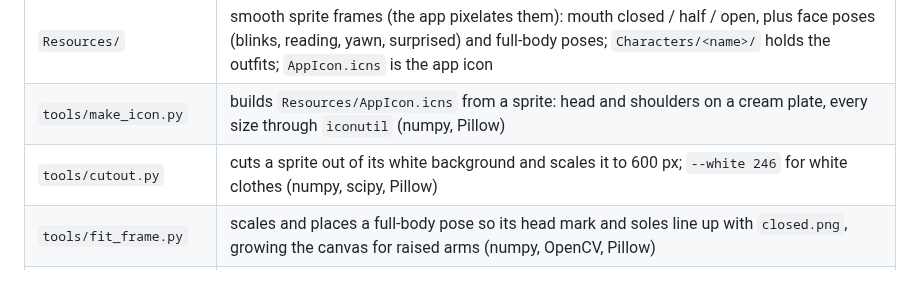
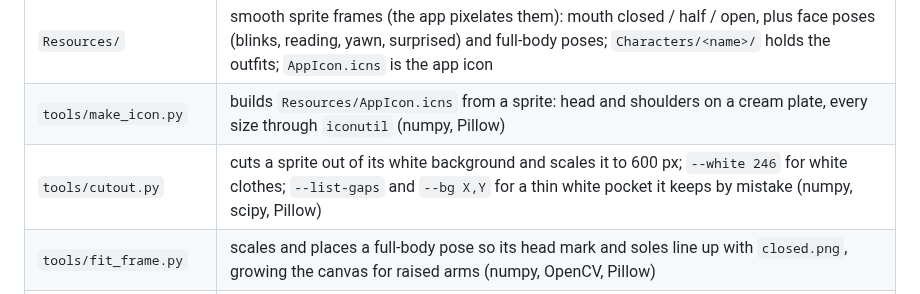
Before and after one commit to hitomi-claude/claude-pixel-pet, a Markdown page: README.md, the part around the change. Drawn GitHub-style.

```diff
--- a/README.md
+++ b/README.md
@@ -83,7 +83,7 @@ Sessions the pet runs itself don't need it: their permission requests already po
 | `build.sh` | compiles with `swiftc` and packages the `.app` |
 | `Resources/` | smooth sprite frames (the app pixelates them): mouth closed / half / open, plus face poses (blinks, reading, yawn, surprised) and full-body poses; `Characters/<name>/` holds the outfits; `AppIcon.icns` is the app icon |
 | `tools/make_icon.py` | builds `Resources/AppIcon.icns` from a sprite: head and shoulders on a cream plate, every size through `iconutil` (numpy, Pillow) |
-| `tools/cutout.py` | cuts a sprite out of its white background and scales it to 600 px; `--white 246` for white clothes (numpy, scipy, Pillow) |
+| `tools/cutout.py` | cuts a sprite out of its white background and scales it to 600 px; `--white 246` for white clothes; `--list-gaps` and `--bg X,Y` for a thin white pocket it keeps by mistake (numpy, scipy, Pillow) |
 | `tools/fit_frame.py` | scales and places a full-body pose so its head mark and soles line up with `closed.png`, growing the canvas for raised arms (numpy, OpenCV, Pillow) |
 | `tools/face_frames.py` | gives a new outfit all the face frames by matching its face to Claude's and pasting each frame's eyes and mouth (numpy, Pillow) |
 | `tools/defringe.py` | cleans leftover white background out of the hair in a cut-out sprite; `--face` protects a region, `--fill-face-holes` repairs punched-out eye whites (numpy, scipy, Pillow) |
```
Also changed, not shown: Resources/stretch.png, 1 other file.
